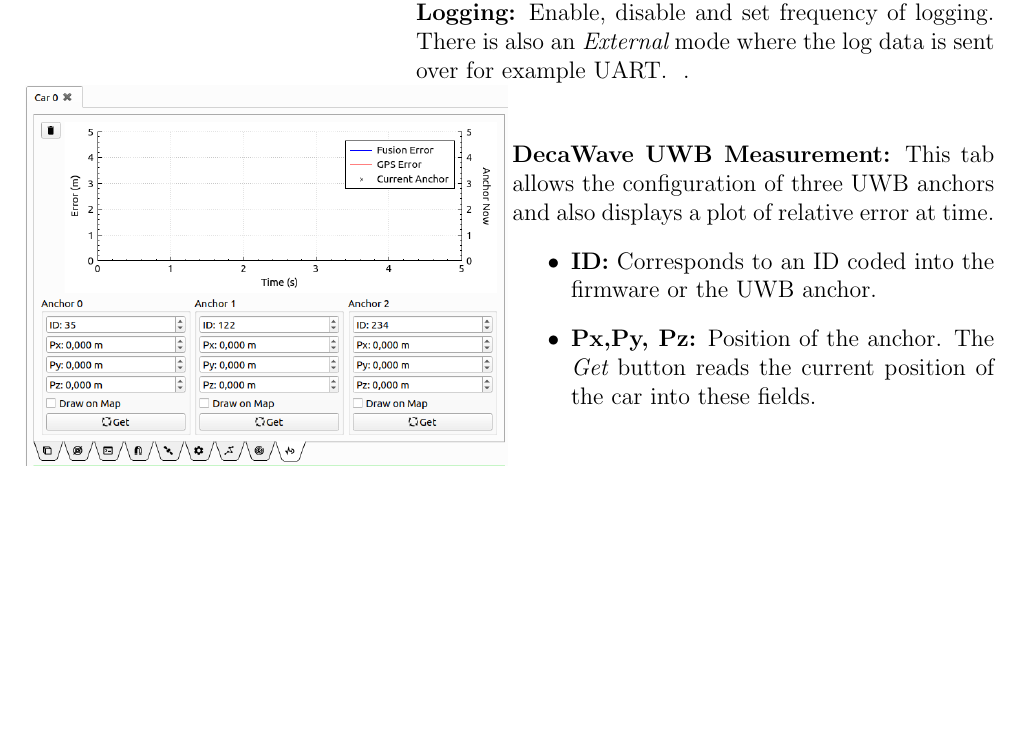
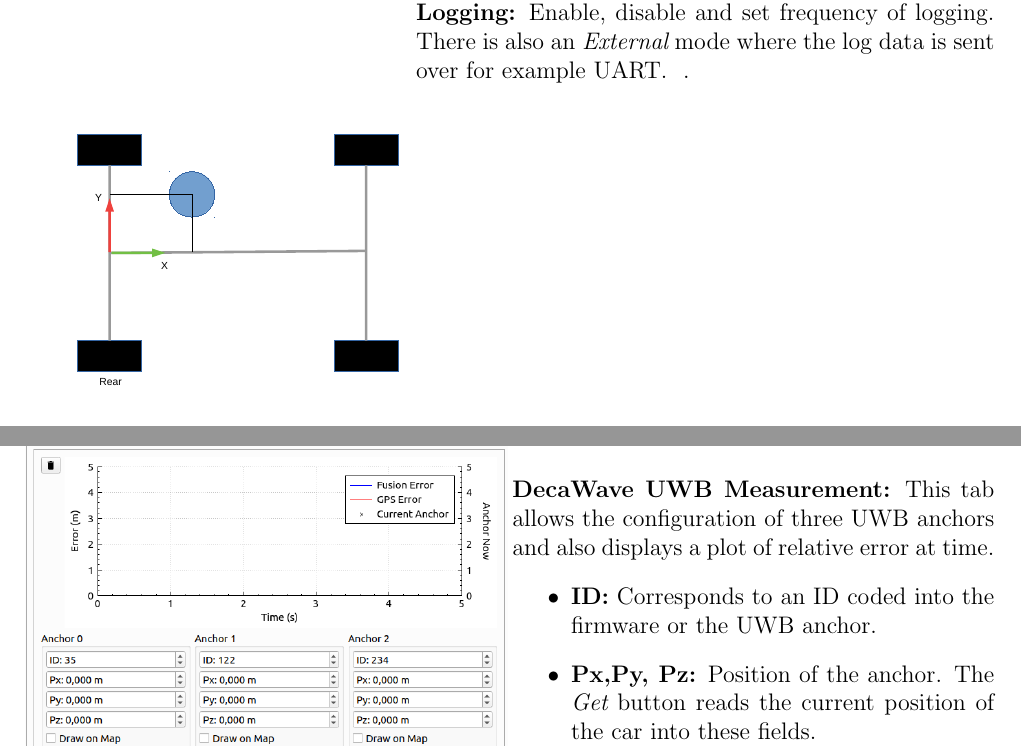
Before and after one commit to svenssonjoel/rise_sdvp_documentation, a LaTeX document (RControlStationManual/main.tex): part of page 11 of 20 before the commit and two parts of pages 11 and 12 of 20 after it, the two joined at a grey line, cut so that both start at the same text, the shorter picture padded with empty space. Compiled offline with pdfLaTeX.

Commit message:
added antenna position picture

```diff
--- a/RControlStationManual/main.tex
+++ b/RControlStationManual/main.tex
@@ -539,6 +539,16 @@ time relative to previous point.
 also an {\em External} mode where the log data is sent over for example UART.
 \todo{Fill in more details of how this works}.
 \end{minipage}
+
+\noindent\begin{minipage}{0.5\textwidth}
+  \noindent \includegraphics[width=\textwidth]{./pictures/gps_antenna_offset.pdf}
+\end{minipage}
+\begin{minipage}{0.5\textwidth} %% Text Car Experiment
+  \todo{text}
+\end{minipage}
+
+
+
 %% ------------------------------------------------------------
 %% \noindent\begin{minipage}{0.6\textwidth}
 %%   \noindent \includegraphics[width=\textwidth]{./screens/Car_experiment_plot.png}
```
Also changed, not shown: RControlStationManual/pictures/gps_antenna_offset.pdf (added), 1 other file.
